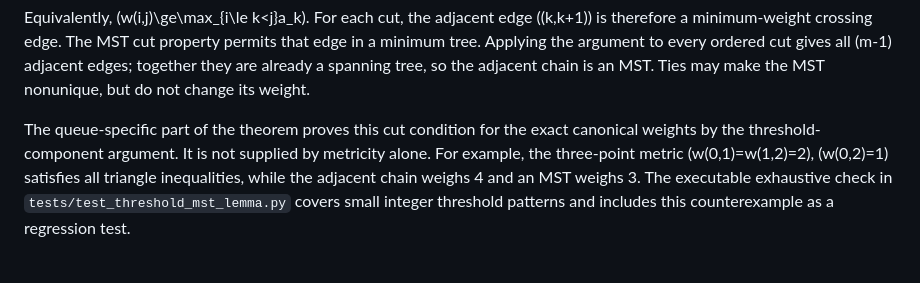
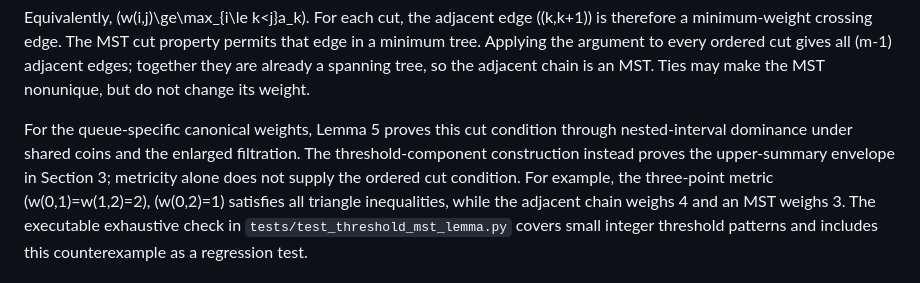
Before and after one commit to Haoyi-Zhang/OverlayPrivacy, a Markdown page: proofs/guarantees.md, the part around the change. Rendered like a GitHub page.

Commit message:
Correct the ordered-tree proof dependency

```diff
--- a/proofs/guarantees.md
+++ b/proofs/guarantees.md
@@ -321,9 +321,11 @@ ordered cut gives all \(m-1\) adjacent edges; together they are already a
 spanning tree, so the adjacent chain is an MST.  Ties may make the MST
 nonunique, but do not change its weight.
 
-The queue-specific part of the theorem proves this cut condition for the exact
-canonical weights by the threshold-component argument.  It is not supplied by
-metricity alone.  For example, the three-point metric
+For the queue-specific canonical weights, Lemma 5 proves this cut condition
+through nested-interval dominance under shared coins and the enlarged filtration.
+The threshold-component construction instead proves the upper-summary envelope
+in Section 3; metricity alone does not supply the ordered cut condition.
+For example, the three-point metric
 \(w(0,1)=w(1,2)=2\), \(w(0,2)=1\) satisfies all triangle inequalities, while
 the adjacent chain weighs 4 and an MST weighs 3.  The executable exhaustive
 check in `tests/test_threshold_mst_lemma.py` covers small integer threshold
```
